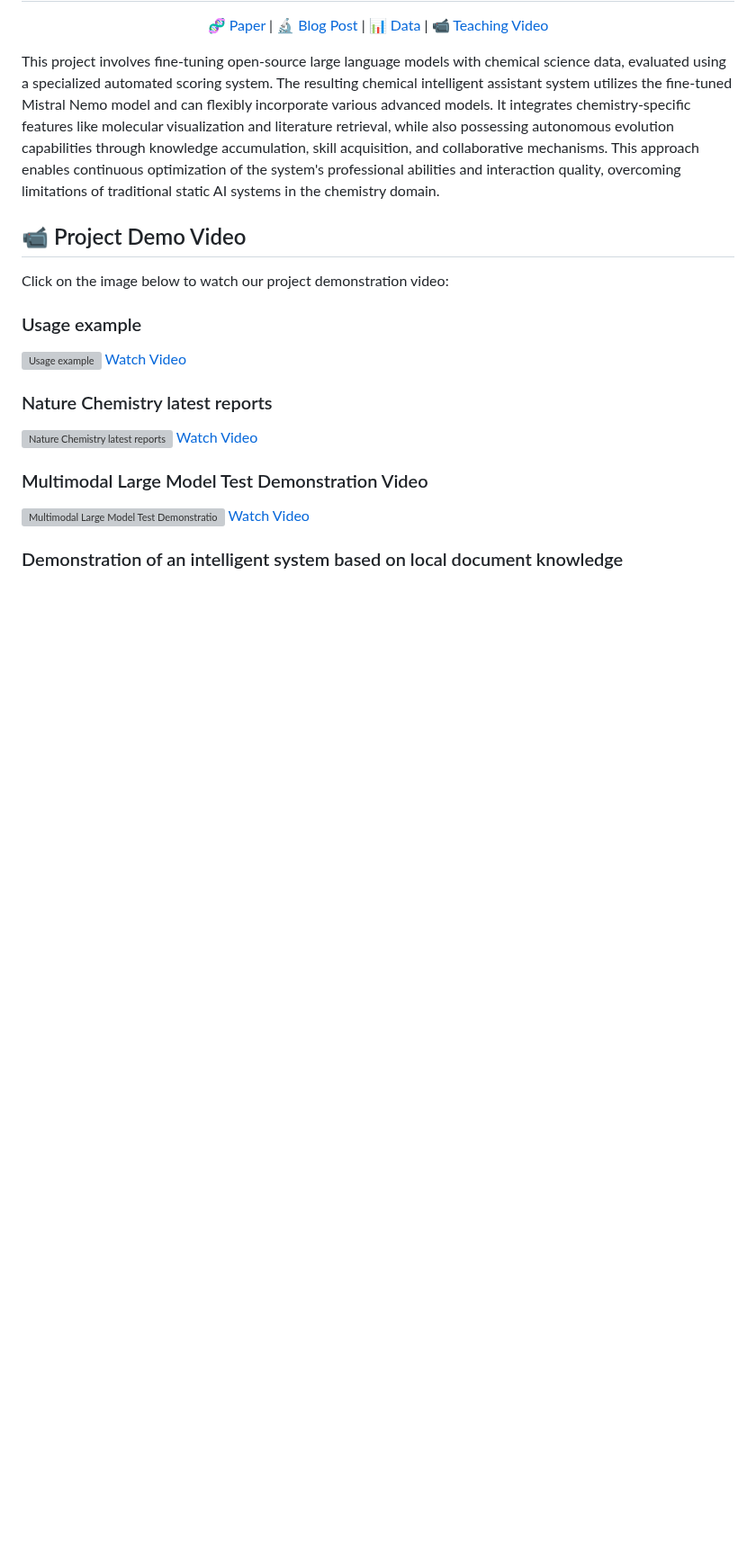
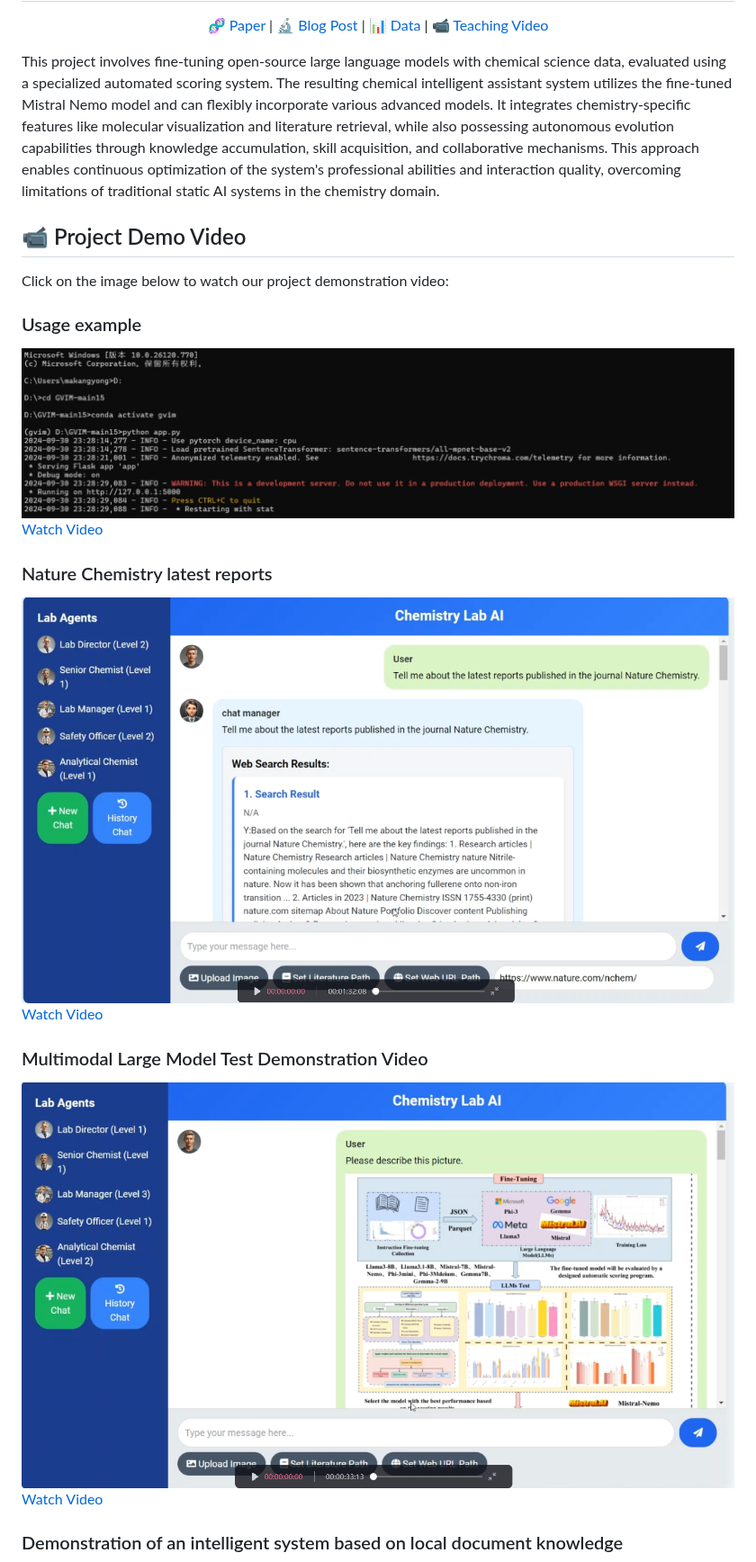
Before and after one commit to KangyongMa/GVIM, a Markdown page: README.md, the part around one of its changes. Shown at 90% size. GitHub-like rendering; blank space fills up the shorter version; grey boxes are pictures that could not be loaded.

```diff
--- a/README.md
+++ b/README.md
@@ -13,15 +13,15 @@ This project involves fine-tuning open-source large language models with chemica
 Click on the image below to watch our project demonstration video:
 
 ### Usage example
-![Usage example](https://github.com/KangyongMa/GVIM/blob/main/Usage%20example.png)
+![Usage example](https://github.com/KangyongMa/GVIM/blob/main/picture/Usage%20example.png)
 [Watch Video](https://github.com/KangyongMa/GVIM/blob/main/Usage%20example.mp4)
 
 ### Nature Chemistry latest reports
-![Nature Chemistry latest reports](https://github.com/KangyongMa/GVIM/blob/main/Nature%20Chemistry%20latest%20reports.png)
+![Nature Chemistry latest reports](https://github.com/KangyongMa/GVIM/blob/main/picture/Nature%20Chemistry%20latest%20reports.png)
 [Watch Video](https://github.com/KangyongMa/GVIM/blob/main/Nature%20Chemistry%20latest%20reports.mp4)
 
 ### Multimodal Large Model Test Demonstration Video
-![Multimodal Large Model Test Demonstration Video](https://github.com/KangyongMa/GVIM/blob/main/Multimodal%20Large%20Model%20Test%20Demonstration%20Video.png)
+![Multimodal Large Model Test Demonstration Video](https://github.com/KangyongMa/GVIM/blob/main/picture/Multimodal%20Large%20Model%20Test%20Demonstration%20Video..png)
 [Watch Video](https://github.com/KangyongMa/GVIM/blob/main/Multimodal%20Large%20Model%20Test%20Demonstration%20Video..mp4)
 
 ### Demonstration of an intelligent system based on local document knowledge
```
Also changed, not shown: other parts of README.md (+4 -4 lines).
